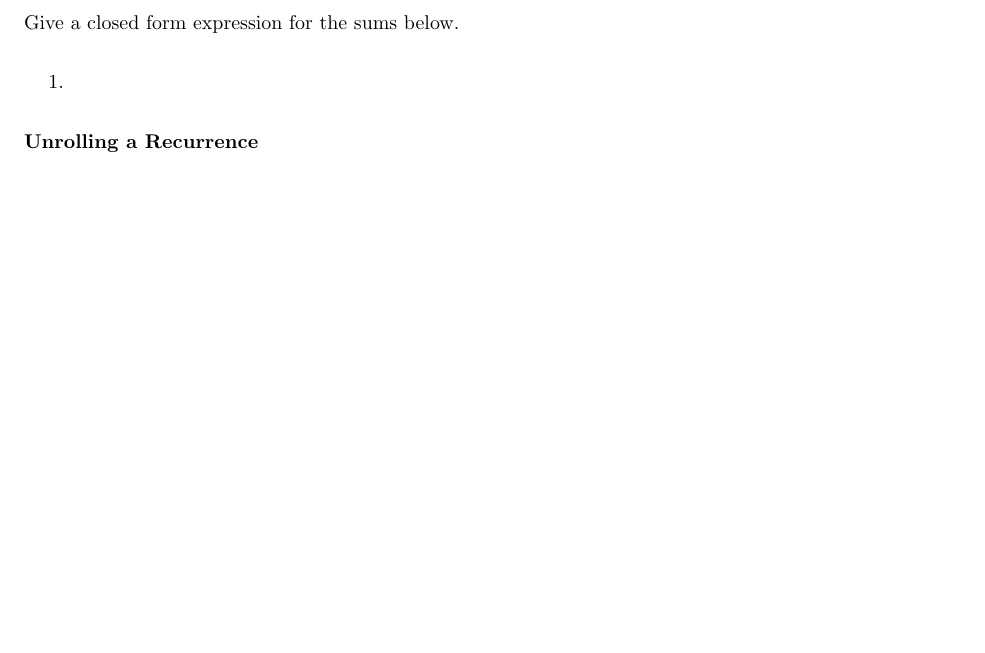
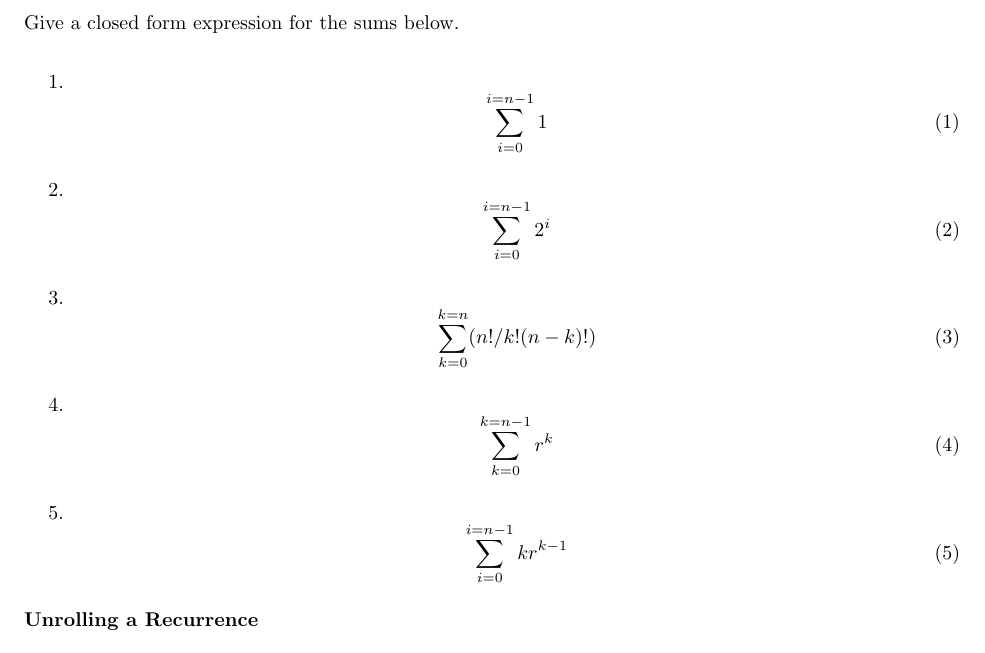
Before and after one commit to spencerhirsch/analysis_of_algorithms, a LaTeX document (unrolling_recurrence/recurrence.tex): part of page 1 of 3, cut so that both start at the same text, the shorter picture padded with empty space. Compiled offline with pdfLaTeX.

Commit message:
Writing equations out.

```diff
--- a/unrolling_recurrence/recurrence.tex
+++ b/unrolling_recurrence/recurrence.tex
@@ -25,7 +25,21 @@ who did what.
 \noindent Give a closed form expression for the sums below.
 
 \begin{enumerate}
-    \item
+    \item \begin{equation}
+            \sum_{i=0}^{i=n-1}1
+          \end{equation}
+    \item \begin{equation}
+            \sum_{i=0}^{i=n-1}2^i
+          \end{equation}
+    \item \begin{equation}
+            \sum_{k=0}^{k=n}(n!/k!(n-k)!)
+          \end{equation}
+    \item \begin{equation}
+            \sum_{k=0}^{k=n-1}r^k
+          \end{equation}
+    \item \begin{equation}
+            \sum_{i=0}^{i=n-1}kr^{k-1}
+          \end{equation}
 \end{enumerate}
 
 \noindent \textbf{Unrolling a Recurrence}\\
```
Also changed, not shown: unrolling_recurrence/recurrence.pdf, 4 other files.
